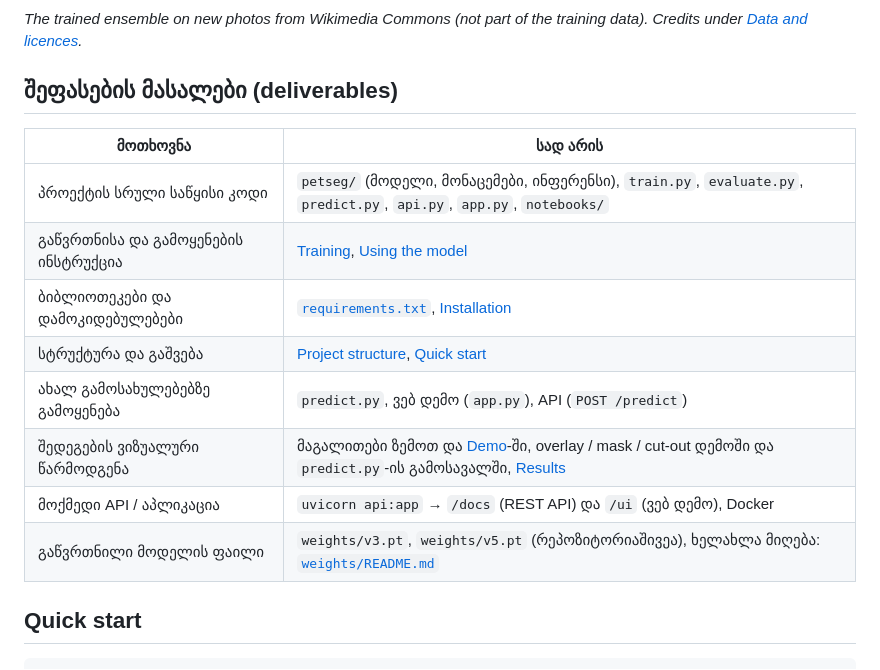
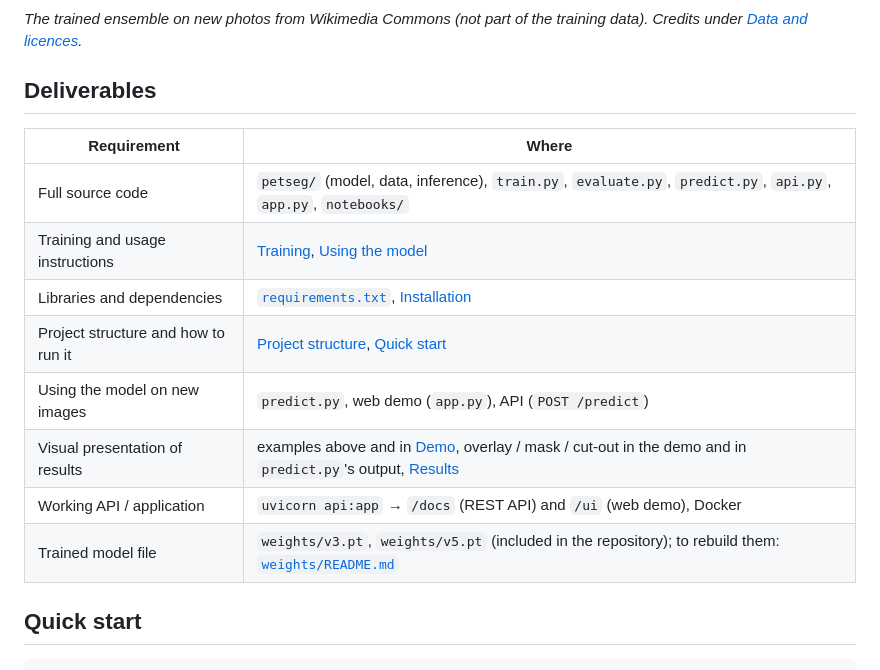
Before and after one commit to tsilagava/photo_segmentation, a Markdown page: README.md, the part around the change. Drawn GitHub-style.

Commit message:
README: deliverables table in English
Co-Authored-By: Claude Opus 5.5 <noreply@anthropic.com>

```diff
--- a/README.md
+++ b/README.md
@@ -8,18 +8,18 @@ plus optional **soft edges with ViTMatte**. Includes training and evaluation scr
 
 *The trained ensemble on new photos from Wikimedia Commons (not part of the training data). Credits under [Data and licences](#data-and-licences).*
 
-## შეფასების მასალები (deliverables)
+## Deliverables
 
-| მოთხოვნა | სად არის |
+| Requirement | Where |
 |---|---|
-| პროექტის სრული საწყისი კოდი | `petseg/` (მოდელი, მონაცემები, ინფერენსი), `train.py`, `evaluate.py`, `predict.py`, `api.py`, `app.py`, `notebooks/` |
-| გაწვრთნისა და გამოყენების ინსტრუქცია | [Training](#training), [Using the model](#using-the-model) |
-| ბიბლიოთეკები და დამოკიდებულებები | [`requirements.txt`](requirements.txt), [Installation](#installation) |
-| სტრუქტურა და გაშვება | [Project structure](#project-structure), [Quick start](#quick-start) |
-| ახალ გამოსახულებებზე გამოყენება | `predict.py`, ვებ დემო (`app.py`), API (`POST /predict`) |
-| შედეგების ვიზუალური წარმოდგენა | მაგალითები ზემოთ და [Demo](#demo)-ში, overlay / mask / cut-out დემოში და `predict.py`-ის გამოსავალში, [Results](#results) |
-| მოქმედი API / აპლიკაცია | `uvicorn api:app` → `/docs` (REST API) და `/ui` (ვებ დემო), Docker |
-| გაწვრთნილი მოდელის ფაილი | `weights/v3.pt`, `weights/v5.pt` (რეპოზიტორიაშივეა), ხელახლა მიღება: [`weights/README.md`](weights/README.md) |
+| Full source code | `petseg/` (model, data, inference), `train.py`, `evaluate.py`, `predict.py`, `api.py`, `app.py`, `notebooks/` |
+| Training and usage instructions | [Training](#training), [Using the model](#using-the-model) |
+| Libraries and dependencies | [`requirements.txt`](requirements.txt), [Installation](#installation) |
+| Project structure and how to run it | [Project structure](#project-structure), [Quick start](#quick-start) |
+| Using the model on new images | `predict.py`, web demo (`app.py`), API (`POST /predict`) |
+| Visual presentation of results | examples above and in [Demo](#demo), overlay / mask / cut-out in the demo and in `predict.py`'s output, [Results](#results) |
+| Working API / application | `uvicorn api:app` → `/docs` (REST API) and `/ui` (web demo), Docker |
+| Trained model file | `weights/v3.pt`, `weights/v5.pt` (included in the repository); to rebuild them: [`weights/README.md`](weights/README.md) |
 
 ## Quick start
 
```
